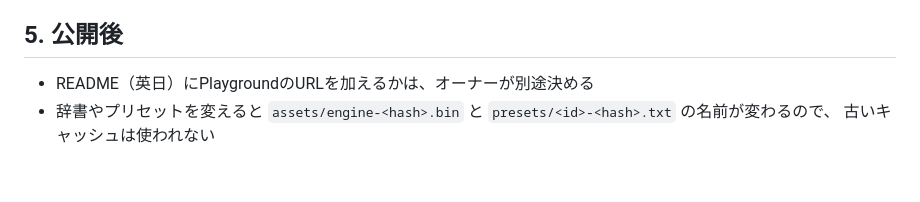
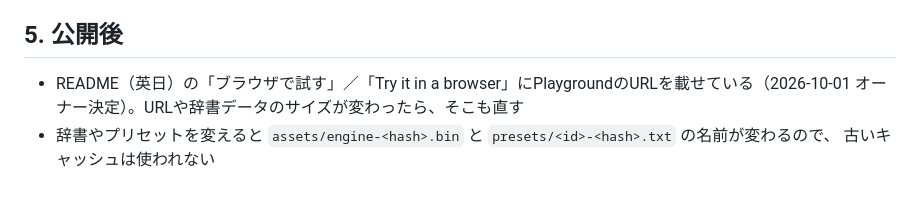
Before and after one commit to cat-left-paw/semantropy, a Markdown page: web/deploy/README.md, the part around the change. Drawn GitHub-style.

```diff
--- a/web/deploy/README.md
+++ b/web/deploy/README.md
@@ -160,6 +160,6 @@ attestationは `gh attestation verify main.js --repo cat-left-paw/semantropy`
 
 ## 5. 公開後
 
-- README（英日）にPlaygroundのURLを加えるかは、オーナーが別途決める
+- README（英日）の「ブラウザで試す」／「Try it in a browser」にPlaygroundのURLを載せている（2026-10-01 オーナー決定）。URLや辞書データのサイズが変わったら、そこも直す
 - 辞書やプリセットを変えると `assets/engine-<hash>.bin` と `presets/<id>-<hash>.txt` の名前が変わるので、
   古いキャッシュは使われない
```
Also changed, not shown: README.ja.md (+6 -0 lines), README.md (+6 -0 lines).
